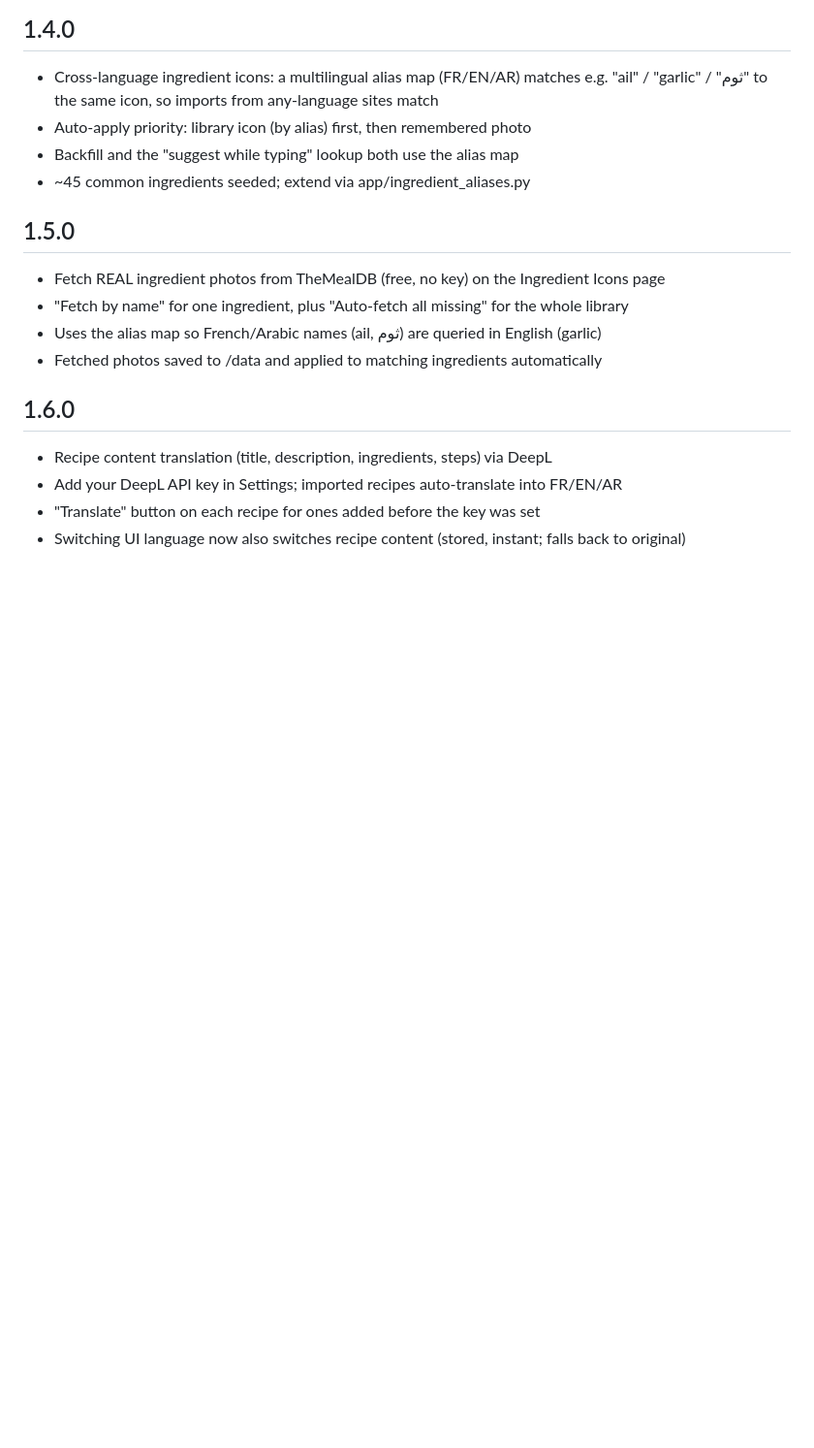
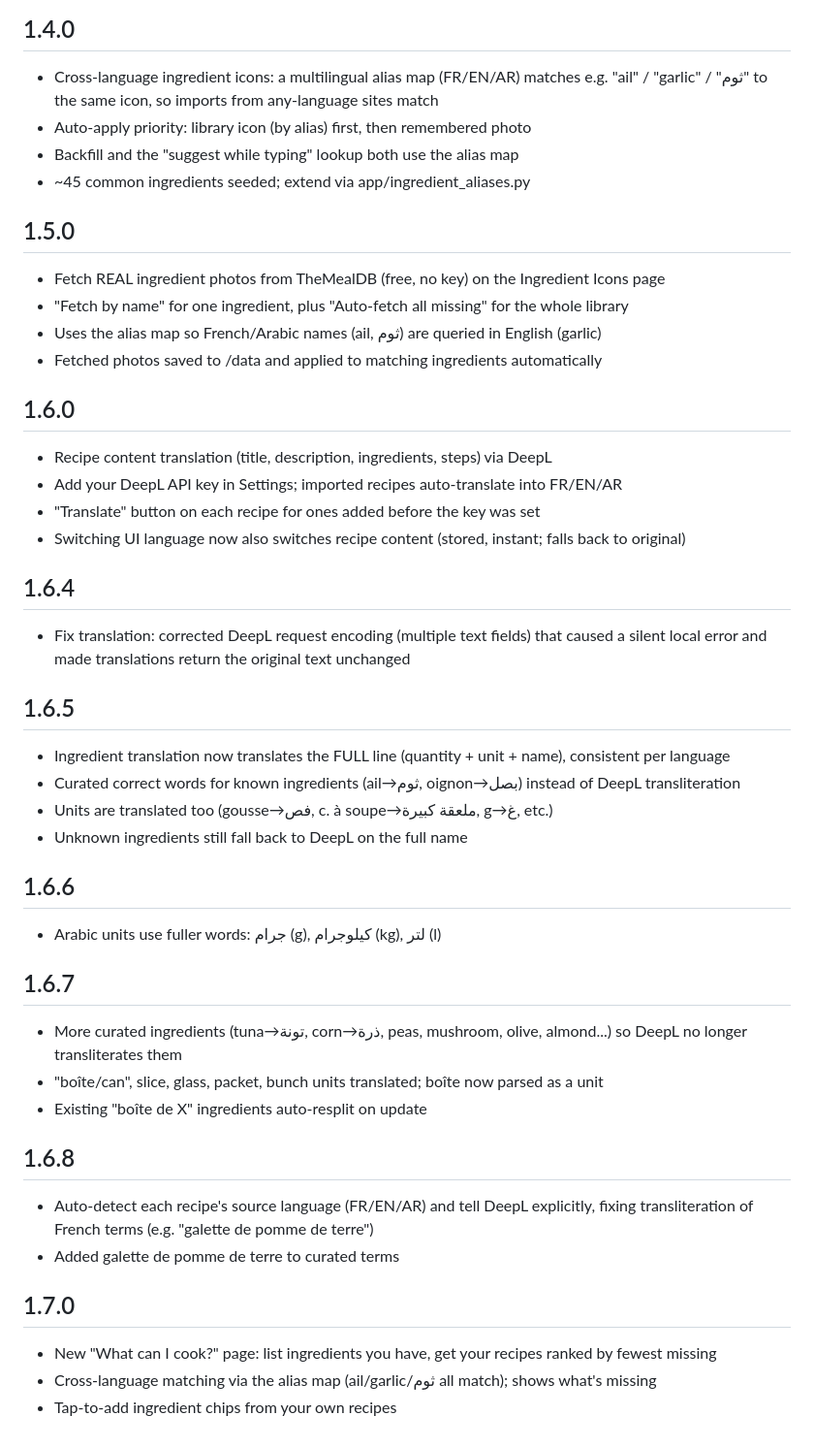
Before and after one commit to marocmatrix/Recipebox, a Markdown page: recipebox/CHANGELOG.md, the part around the change. Shown at 97% size. Rendered like a GitHub page; blank space fills up the shorter version.

```diff
--- a/recipebox/CHANGELOG.md
+++ b/recipebox/CHANGELOG.md
@@ -108,3 +108,31 @@
 - Add your DeepL API key in Settings; imported recipes auto-translate into FR/EN/AR
 - "Translate" button on each recipe for ones added before the key was set
 - Switching UI language now also switches recipe content (stored, instant; falls back to original)
+
+## 1.6.4
+- Fix translation: corrected DeepL request encoding (multiple text fields) that caused
+  a silent local error and made translations return the original text unchanged
+
+## 1.6.5
+- Ingredient translation now translates the FULL line (quantity + unit + name), consistent per language
+- Curated correct words for known ingredients (ail→ثوم, oignon→بصل) instead of DeepL transliteration
+- Units are translated too (gousse→فص, c. à soupe→ملعقة كبيرة, g→غ, etc.)
+- Unknown ingredients still fall back to DeepL on the full name
+
+## 1.6.6
+- Arabic units use fuller words: جرام (g), كيلوجرام (kg), لتر (l)
+
+## 1.6.7
+- More curated ingredients (tuna→تونة, corn→ذرة, peas, mushroom, olive, almond...) so DeepL no longer transliterates them
+- "boîte/can", slice, glass, packet, bunch units translated; boîte now parsed as a unit
+- Existing "boîte de X" ingredients auto-resplit on update
+
+## 1.6.8
+- Auto-detect each recipe's source language (FR/EN/AR) and tell DeepL explicitly,
+  fixing transliteration of French terms (e.g. "galette de pomme de terre")
+- Added galette de pomme de terre to curated terms
+
+## 1.7.0
+- New "What can I cook?" page: list ingredients you have, get your recipes ranked by fewest missing
+- Cross-language matching via the alias map (ail/garlic/ثوم all match); shows what's missing
+- Tap-to-add ingredient chips from your own recipes
```
